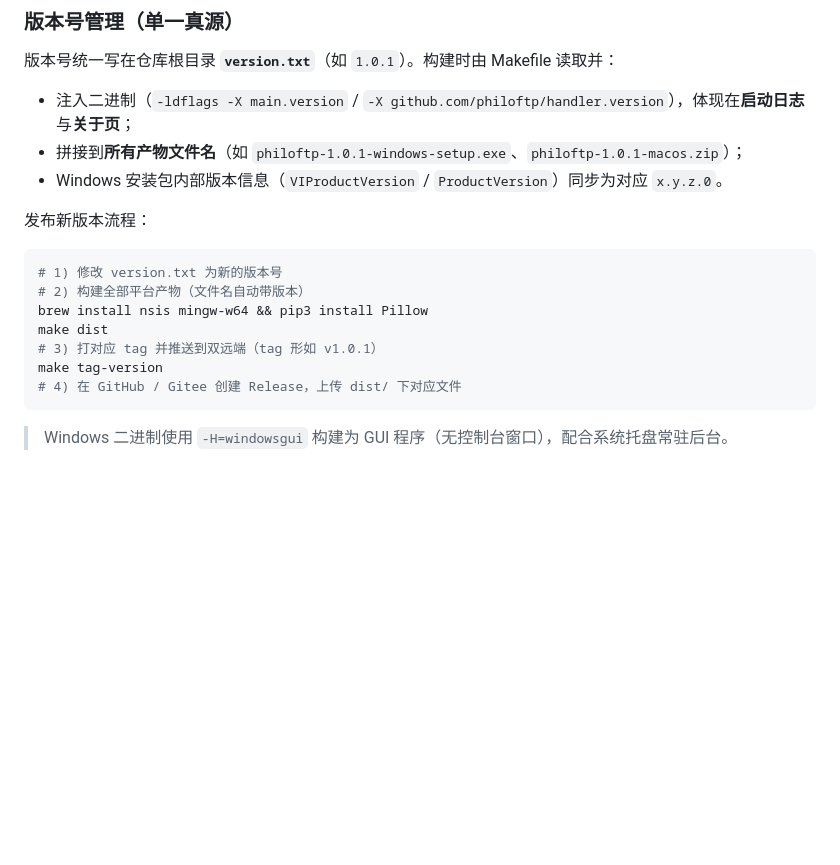
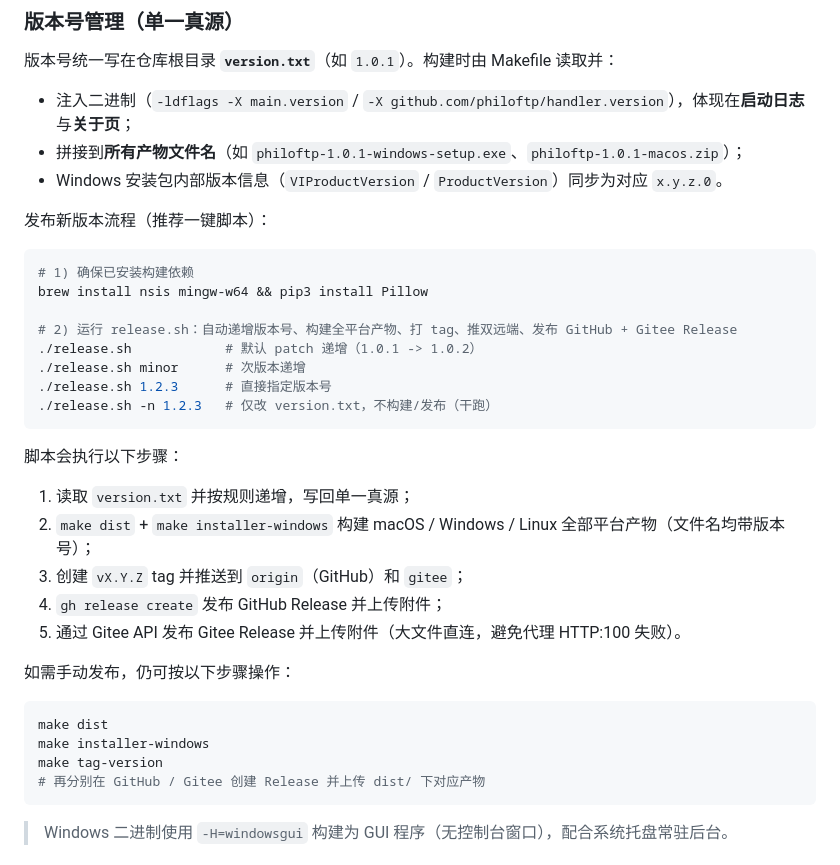
Before and after one commit to PhiloKun/philoftp, a Markdown page: README.md, the part around the change. Rendered like a GitHub page; blank space fills up the shorter version.

Commit message:
docs: README 补充 release.sh 一键发布流程

````diff
--- a/README.md
+++ b/README.md
@@ -179,16 +179,34 @@ GOOS=linux GOARCH=amd64 go build -o dist/linux/philoftp-linux-amd64 .
 - 拼接到**所有产物文件名**（如 `philoftp-1.0.1-windows-setup.exe`、`philoftp-1.0.1-macos.zip`）；
 - Windows 安装包内部版本信息（`VIProductVersion` / `ProductVersion`）同步为对应 `x.y.z.0`。
 
-发布新版本流程：
+发布新版本流程（推荐一键脚本）：
 
 ```bash
-# 1) 修改 version.txt 为新的版本号
-# 2) 构建全部平台产物（文件名自动带版本）
+# 1) 确保已安装构建依赖
 brew install nsis mingw-w64 && pip3 install Pillow
+
+# 2) 运行 release.sh：自动递增版本号、构建全平台产物、打 tag、推双远端、发布 GitHub + Gitee Release
+./release.sh            # 默认 patch 递增（1.0.1 -> 1.0.2）
+./release.sh minor      # 次版本递增
+./release.sh 1.2.3      # 直接指定版本号
+./release.sh -n 1.2.3   # 仅改 version.txt，不构建/发布（干跑）
+```
+
+脚本会执行以下步骤：
+
+1. 读取 `version.txt` 并按规则递增，写回单一真源；
+2. `make dist` + `make installer-windows` 构建 macOS / Windows / Linux 全部平台产物（文件名均带版本号）；
+3. 创建 `vX.Y.Z` tag 并推送到 `origin`（GitHub）和 `gitee`；
+4. `gh release create` 发布 GitHub Release 并上传附件；
+5. 通过 Gitee API 发布 Gitee Release 并上传附件（大文件直连，避免代理 HTTP:100 失败）。
+
+如需手动发布，仍可按以下步骤操作：
+
+```bash
 make dist
-# 3) 打对应 tag 并推送到双远端（tag 形如 v1.0.1）
+make installer-windows
 make tag-version
-# 4) 在 GitHub / Gitee 创建 Release，上传 dist/ 下对应文件
+# 再分别在 GitHub / Gitee 创建 Release 并上传 dist/ 下对应产物
 ```
 
 > Windows 二进制使用 `-H=windowsgui` 构建为 GUI 程序（无控制台窗口），配合系统托盘常驻后台。
````
